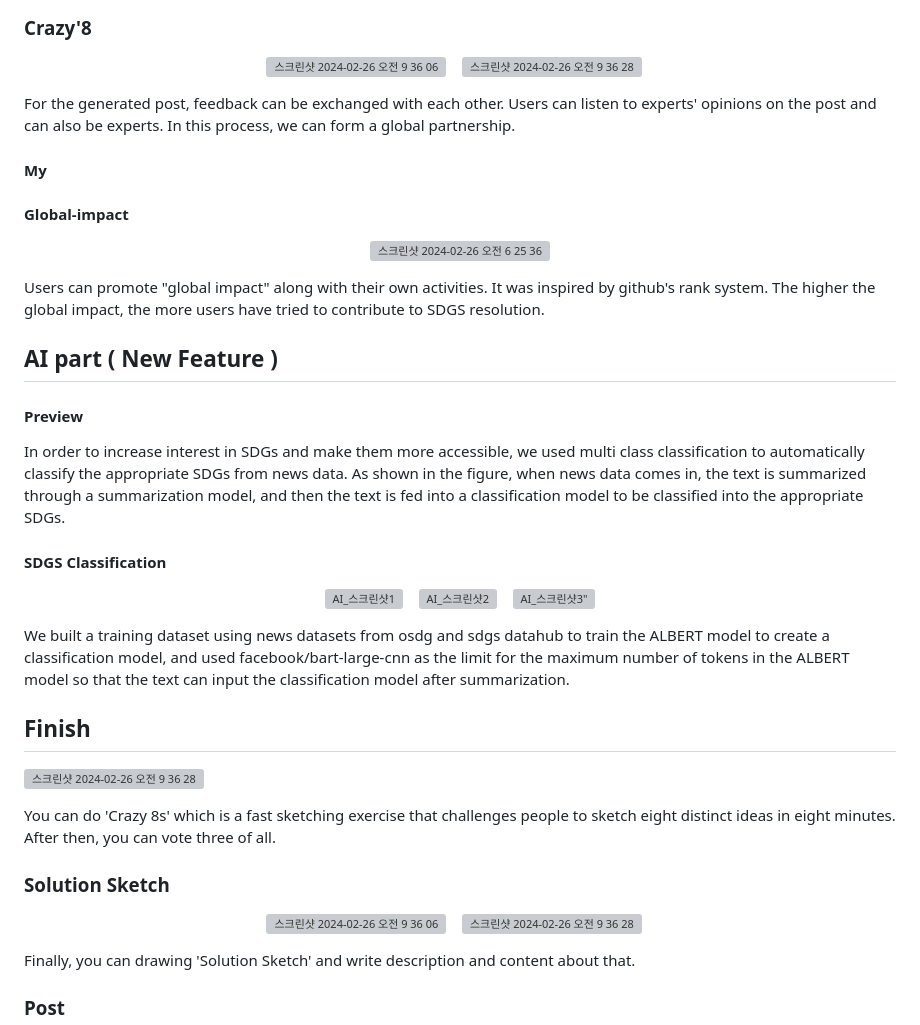
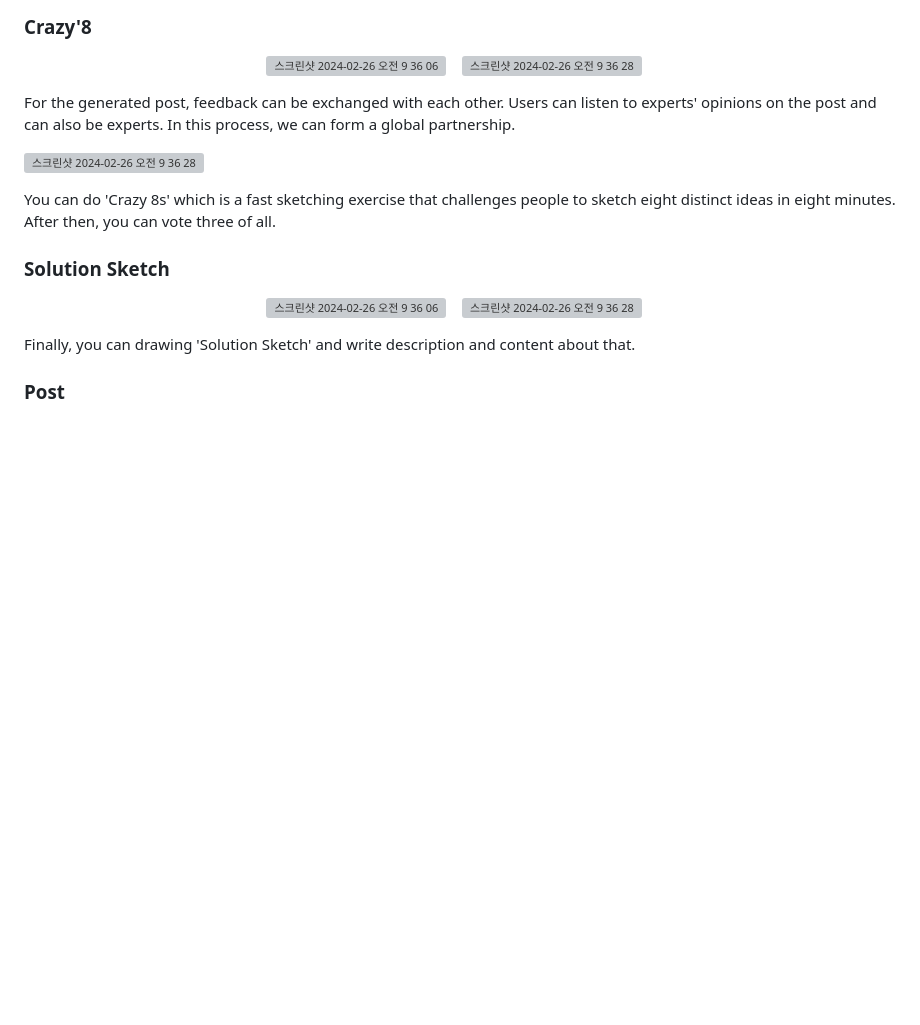
Before and after one commit to GDSC-DGU/2024-SolutionChallenge-InGlo-client, a Markdown page: README.md, the part around one of its changes. Drawn GitHub-style; blank space fills up the shorter version; grey boxes are pictures that could not be loaded.

Commit message:
docs: Update README.md

```diff
--- a/README.md
+++ b/README.md
@@ -140,38 +140,6 @@ You can Create 'How Might We' about selected 'Problem Definition' and choose one
 
  For the generated post, feedback can be exchanged with each other. Users can listen to experts' opinions on the post and can also be experts. In this process, we can form a global partnership.
 
-#### My
-
-#### Global-impact
-
-<p align="center">
-<img width="250" alt="스크린샷 2024-02-26 오전 6 25 36" src="https://github.com/bianbbc87/new/assets/129590633/800e99b9-0570-44ea-8083-c1409368cf16">
-</p>
-
-Users can promote "global impact" along with their own activities. It was inspired by github's rank system. The higher the global impact, the more users have tried to contribute to SDGS resolution.
-
-## AI part ( New Feature )
-#### Preview
-In order to increase interest in SDGs and make them more accessible, we used multi class classification to automatically classify the appropriate SDGs from news data. As shown in the figure, when news data comes in, the text is summarized through a summarization model, and then the text is fed into a classification model to be classified into the appropriate SDGs.
-
-
-#### SDGS Classification
-<p align="center">
-  <img width="250" alt="AI_스크린샷1" src="https://github.com/GDSC-DGU/2024-SolutionChallenge-InGlo-client/assets/114787723/e1c9106f-d48a-4677-8f66-b65845ce6cf7
-">
-  &nbsp;&nbsp;
-  <img width="250" alt="AI_스크린샷2" src="https://github.com/GDSC-DGU/2024-SolutionChallenge-InGlo-client/assets/114787723/52be3859-6f33-4090-84db-c01d72e7e290
-">
-  &nbsp;&nbsp;
-<img width="250" alt=AI_스크린샷3" src="!https://github.com/GDSC-DGU/2024-SolutionChallenge-InGlo-client/assets/114787723/c92a228b-6409-4a33-8457-c4129ed93873
-">
-</p>
-
-We built a training dataset using news datasets from osdg and sdgs datahub to train the ALBERT model to create a classification model, and used facebook/bart-large-cnn as the limit for the maximum number of tokens in the ALBERT model so that the text can input the classification model after summarization.
-
-## Finish
-
-
 <img width="250" alt="스크린샷 2024-02-26 오전 9 36 28" src="https://github.com/GDSC-DGU/2024-SolutionChallenge-InGlo-client/assets/86873281/b2cbc57d-e615-404f-88b8-29d469128a21">
   &nbsp;&nbsp;
 </p>
```
Also changed, not shown: other parts of README.md (+3 -2 lines).
